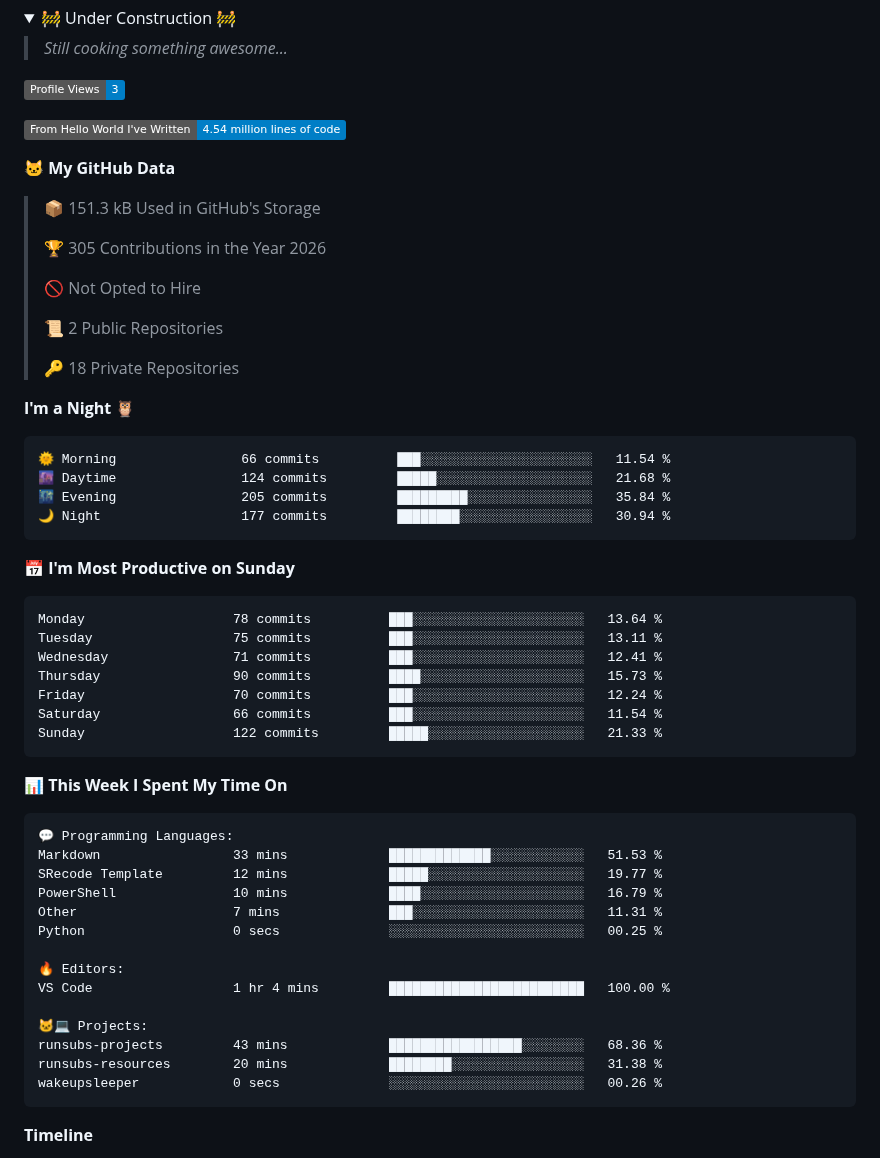
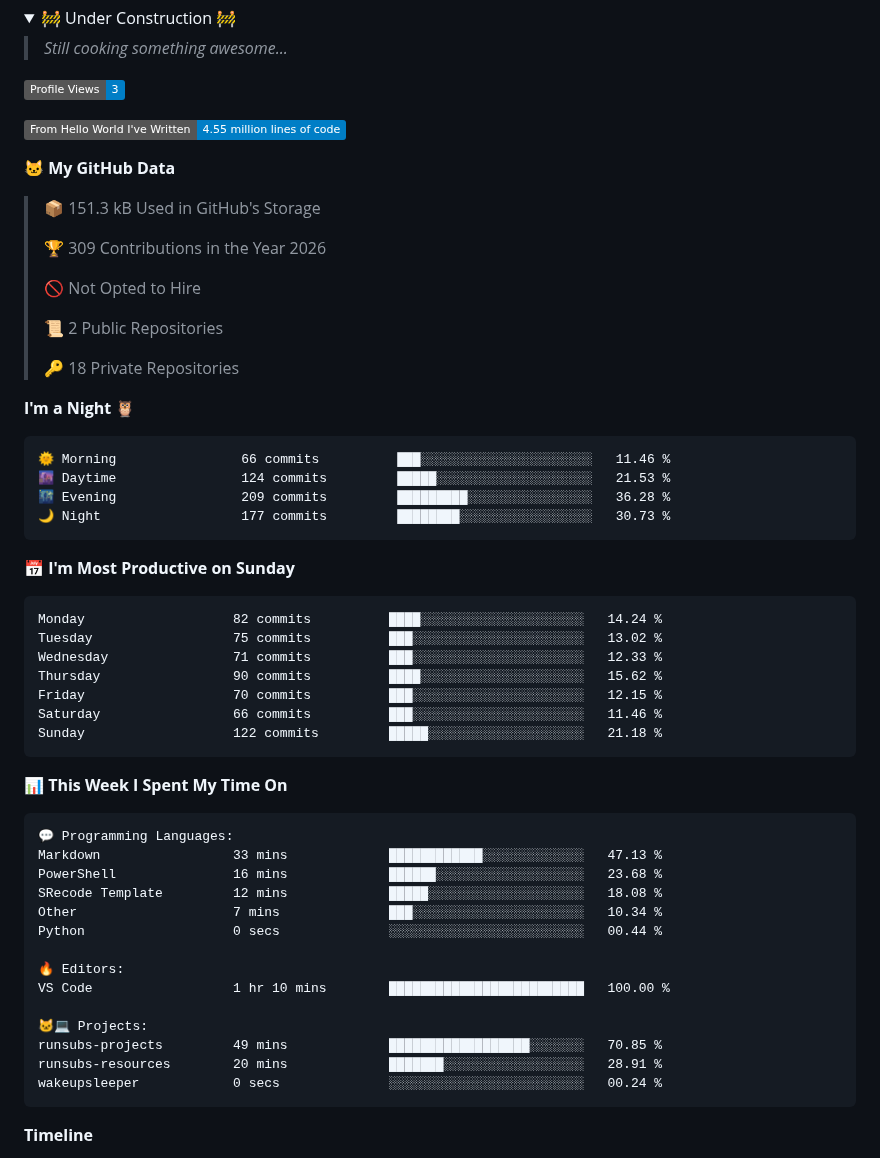
Before and after one commit to 9noyume/9noyume, a Markdown page: README.md, the part around one of its changes. Rendered like a GitHub page; folded sections open; badges without logos.

Commit message:
Updated with Dev Metrics

````diff
--- a/README.md
+++ b/README.md
@@ -28,13 +28,13 @@ but that's something you'll never know
 <!--START_SECTION:waka-->
 ![Profile Views](http://img.shields.io/badge/Profile%20Views-3-blue?style=flat)
 
-![Lines of code](https://img.shields.io/badge/From%20Hello%20World%20I%27ve%20Written-4.54%20million%20lines%20of%20code-blue?style=flat)
+![Lines of code](https://img.shields.io/badge/From%20Hello%20World%20I%27ve%20Written-4.55%20million%20lines%20of%20code-blue?style=flat)
 
 **🐱 My GitHub Data**
 
 > 📦 151.3 kB Used in GitHub's Storage
  >
-> 🏆 305 Contributions in the Year 2026
+> 🏆 309 Contributions in the Year 2026
  >
 > 🚫 Not Opted to Hire
  >
@@ -45,21 +45,21 @@ but that's something you'll never know
 **I'm a Night 🦉**
 
 ```text
-🌞 Morning                66 commits          ███░░░░░░░░░░░░░░░░░░░░░░   11.54 %
-🌆 Daytime                124 commits         █████░░░░░░░░░░░░░░░░░░░░   21.68 %
-🌃 Evening                205 commits         █████████░░░░░░░░░░░░░░░░   35.84 %
-🌙 Night                  177 commits         ████████░░░░░░░░░░░░░░░░░   30.94 %
+🌞 Morning                66 commits          ███░░░░░░░░░░░░░░░░░░░░░░   11.46 %
+🌆 Daytime                124 commits         █████░░░░░░░░░░░░░░░░░░░░   21.53 %
+🌃 Evening                209 commits         █████████░░░░░░░░░░░░░░░░   36.28 %
+🌙 Night                  177 commits         ████████░░░░░░░░░░░░░░░░░   30.73 %
 ```
 📅 **I'm Most Productive on Sunday**
 
 ```text
-Monday                   78 commits          ███░░░░░░░░░░░░░░░░░░░░░░   13.64 %
-Tuesday                  75 commits          ███░░░░░░░░░░░░░░░░░░░░░░   13.11 %
-Wednesday                71 commits          ███░░░░░░░░░░░░░░░░░░░░░░   12.41 %
-Thursday                 90 commits          ████░░░░░░░░░░░░░░░░░░░░░   15.73 %
-Friday                   70 commits          ███░░░░░░░░░░░░░░░░░░░░░░   12.24 %
-Saturday                 66 commits          ███░░░░░░░░░░░░░░░░░░░░░░   11.54 %
-Sunday                   122 commits         █████░░░░░░░░░░░░░░░░░░░░   21.33 %
+Monday                   82 commits          ████░░░░░░░░░░░░░░░░░░░░░   14.24 %
+Tuesday                  75 commits          ███░░░░░░░░░░░░░░░░░░░░░░   13.02 %
+Wednesday                71 commits          ███░░░░░░░░░░░░░░░░░░░░░░   12.33 %
+Thursday                 90 commits          ████░░░░░░░░░░░░░░░░░░░░░   15.62 %
+Friday                   70 commits          ███░░░░░░░░░░░░░░░░░░░░░░   12.15 %
+Saturday                 66 commits          ███░░░░░░░░░░░░░░░░░░░░░░   11.46 %
+Sunday                   122 commits         █████░░░░░░░░░░░░░░░░░░░░   21.18 %
 ```
 
 
@@ -67,19 +67,19 @@ Sunday                   122 commits         █████░░░░░░
 
 ```text
 💬 Programming Languages:
-Markdown                 33 mins             █████████████░░░░░░░░░░░░   51.53 %
-SRecode Template         12 mins             █████░░░░░░░░░░░░░░░░░░░░   19.77 %
-PowerShell               10 mins             ████░░░░░░░░░░░░░░░░░░░░░   16.79 %
-Other                    7 mins              ███░░░░░░░░░░░░░░░░░░░░░░   11.31 %
-Python                   0 secs              ░░░░░░░░░░░░░░░░░░░░░░░░░   00.25 %
+Markdown                 33 mins             ████████████░░░░░░░░░░░░░   47.13 %
+PowerShell               16 mins             ██████░░░░░░░░░░░░░░░░░░░   23.68 %
+SRecode Template         12 mins             █████░░░░░░░░░░░░░░░░░░░░   18.08 %
+Other                    7 mins              ███░░░░░░░░░░░░░░░░░░░░░░   10.34 %
+Python                   0 secs              ░░░░░░░░░░░░░░░░░░░░░░░░░   00.44 %
 
 🔥 Editors:
-VS Code                  1 hr 4 mins         █████████████████████████   100.00 %
+VS Code                  1 hr 10 mins        █████████████████████████   100.00 %
 
 🐱‍💻 Projects:
-runsubs-projects         43 mins             █████████████████░░░░░░░░   68.36 %
-runsubs-resources        20 mins             ████████░░░░░░░░░░░░░░░░░   31.38 %
-wakeupsleeper            0 secs              ░░░░░░░░░░░░░░░░░░░░░░░░░   00.26 %
+runsubs-projects         49 mins             ██████████████████░░░░░░░   70.85 %
+runsubs-resources        20 mins             ███████░░░░░░░░░░░░░░░░░░   28.91 %
+wakeupsleeper            0 secs              ░░░░░░░░░░░░░░░░░░░░░░░░░   00.24 %
 ```
 
 **Timeline**
````
Also changed, not shown: other parts of README.md (+1 -1 lines), assets/bar_graph.png.
